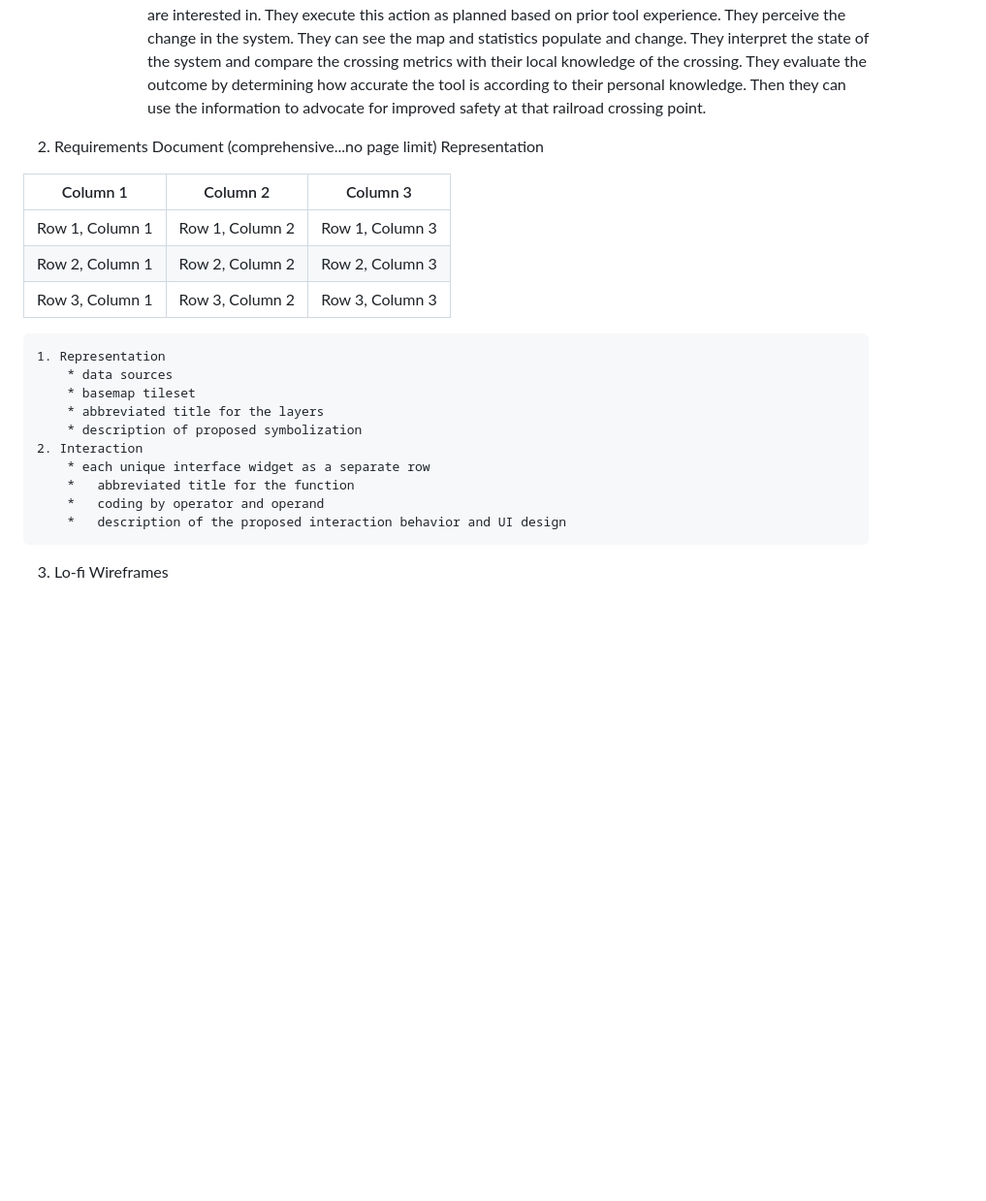
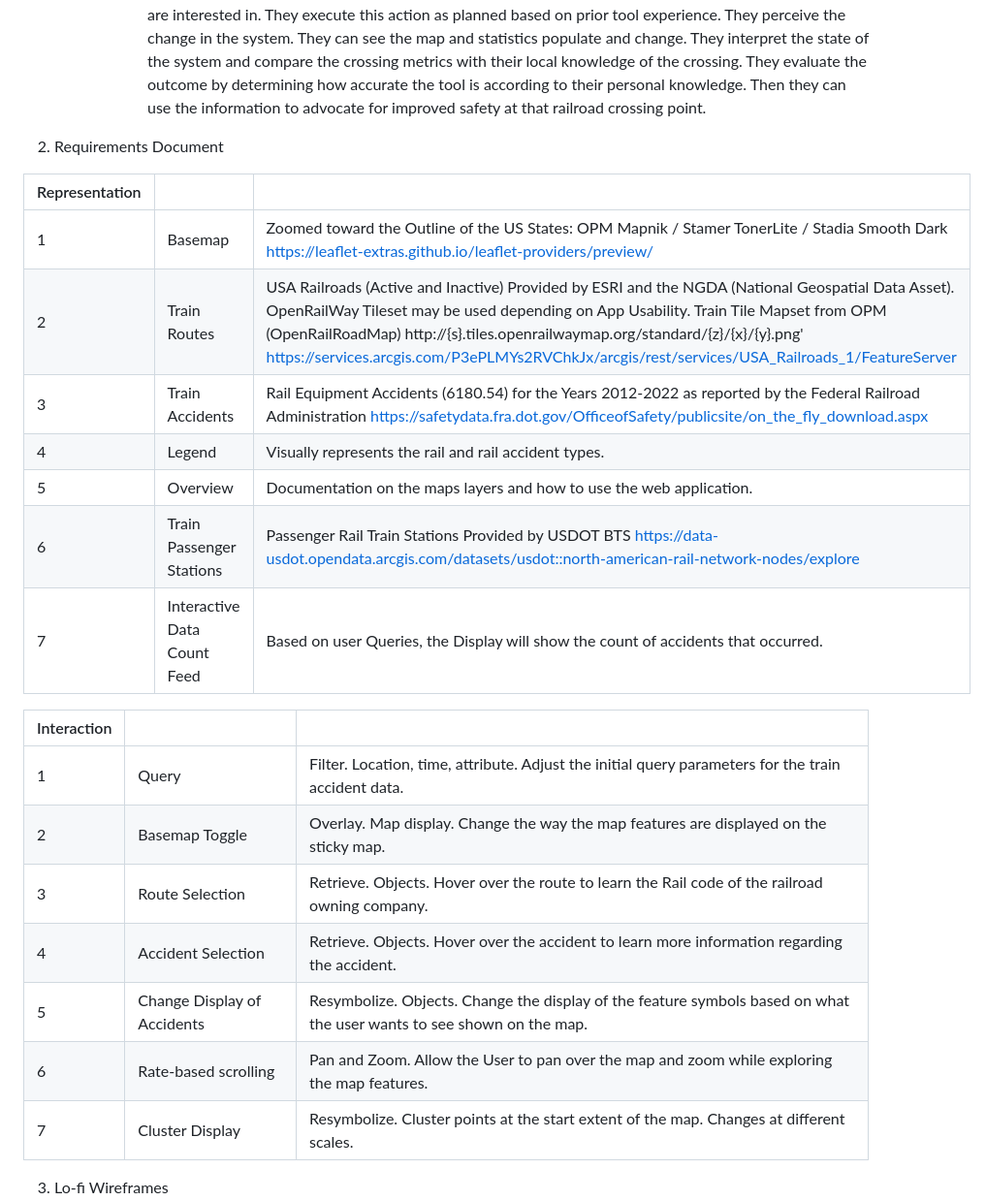
Before and after one commit to dski97/2023_GEO575_FinalLab, a Markdown page: README.md, the part around one of its changes. Shown at 97% size. Drawn GitHub-style; blank space fills up the shorter version.

Commit message:
add part b

```diff
--- a/README.md
+++ b/README.md
@@ -22,29 +22,29 @@ This map hopes to inform rail safety outreach groups and public safety agencies
         - Scenario
             * The goal of the public safety officer is to improve the safety of the public at railroad crossings. The officer forms an intention when seeing the system to look at an area they know is one of the best or worst crossings in their jurisdiction. They want to compare what they know to be true with what is in the application. They specify the action of panning and zooming across the map and clicking on the area they are interested in. They execute this action as planned based on prior tool experience. They perceive the change in the system. They can see the map and statistics populate and change. They interpret the state of the system and compare the crossing metrics with their local knowledge of the crossing. They evaluate the outcome by determining how accurate the tool is according to their personal knowledge. Then they can use the information to advocate for improved safety at that railroad crossing point.
 
-2. Requirements Document (comprehensive...no page limit)
-    Representation
-
-| Column 1 | Column 2 | Column 3 |
-| -------- | -------- | -------- |
-| Row 1, Column 1 | Row 1, Column 2 | Row 1, Column 3 |
-| Row 2, Column 1 | Row 2, Column 2 | Row 2, Column 3 |
-| Row 3, Column 1 | Row 3, Column 2 | Row 3, Column 3 |
+2. Requirements Document
 
 
+| Representation |   |   |
+| -------- | -------- | -------- |
+| 1 | Basemap | Zoomed toward the Outline of the US States: OPM Mapnik / Stamer TonerLite / Stadia Smooth Dark https://leaflet-extras.github.io/leaflet-providers/preview/  |
+| 2 | Train Routes  | USA Railroads (Active and Inactive) Provided by ESRI and the NGDA (National Geospatial Data Asset). OpenRailWay Tileset may be used depending on App Usability.  Train Tile Mapset from OPM (OpenRailRoadMap) http://{s}.tiles.openrailwaymap.org/standard/{z}/{x}/{y}.png' https://services.arcgis.com/P3ePLMYs2RVChkJx/arcgis/rest/services/USA_Railroads_1/FeatureServer  |
+| 3 | Train Accidents  | Rail Equipment Accidents (6180.54) for the Years 2012-2022 as reported by the Federal Railroad Administration https://safetydata.fra.dot.gov/OfficeofSafety/publicsite/on_the_fly_download.aspx  |
+| 4 | Legend  | Visually represents the rail and rail accident types.  |
+| 5 | Overview  | Documentation on the maps layers and how to use the web application.  |
+| 6 | Train Passenger Stations  | Passenger Rail Train Stations Provided by USDOT BTS https://data-usdot.opendata.arcgis.com/datasets/usdot::north-american-rail-network-nodes/explore  |
+| 7 | Interactive Data Count Feed  | Based on user Queries, the Display will show the count of accidents that occurred.  |
 
+| Interaction |   |   |
+| -------- | -------- | -------- |
+| 1 | Query | Filter. Location, time, attribute. Adjust the initial query parameters for the train accident data.  |
+| 2 | Basemap Toggle  | Overlay. Map display. Change the way the map features are displayed on the sticky map.   |
+| 3 | Route Selection   | Retrieve. Objects. Hover over the route to learn the Rail code of the railroad owning company.   |
+| 4 | Accident Selection   | Retrieve. Objects. Hover over the accident to learn more information regarding the accident.   |
+| 5 | Change Display of Accidents   | Resymbolize. Objects. Change the display of the feature symbols based on what the user wants to see shown on the map.   |
+| 6 | Rate-based scrolling   | Pan and Zoom. Allow the User to pan over the map and zoom while exploring the map features.   |
+| 7 | Cluster Display   | Resymbolize. Cluster points at the start extent of the map. Changes at different scales.   |
 
-
-    1. Representation
-        * data sources
-        * basemap tileset
-        * abbreviated title for the layers
-        * description of proposed symbolization
-    2. Interaction
-        * each unique interface widget as a separate row
-        *   abbreviated title for the function
-        *   coding by operator and operand
-        *   description of the proposed interaction behavior and UI design
 
 3. Lo-fi Wireframes
     *   series of wireframes that walk through use case scenario
```
Also changed, not shown: other parts of README.md (+2 -0 lines).
